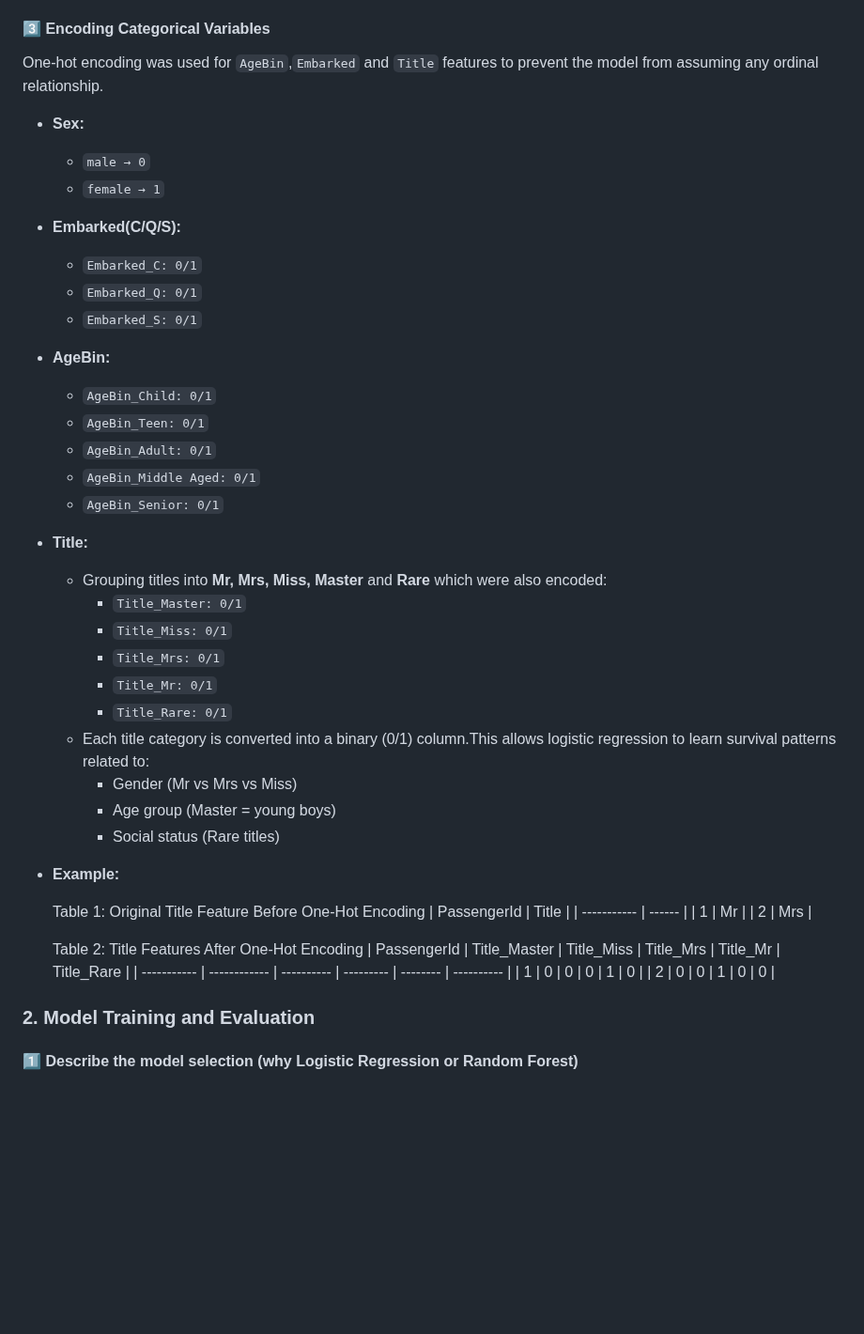
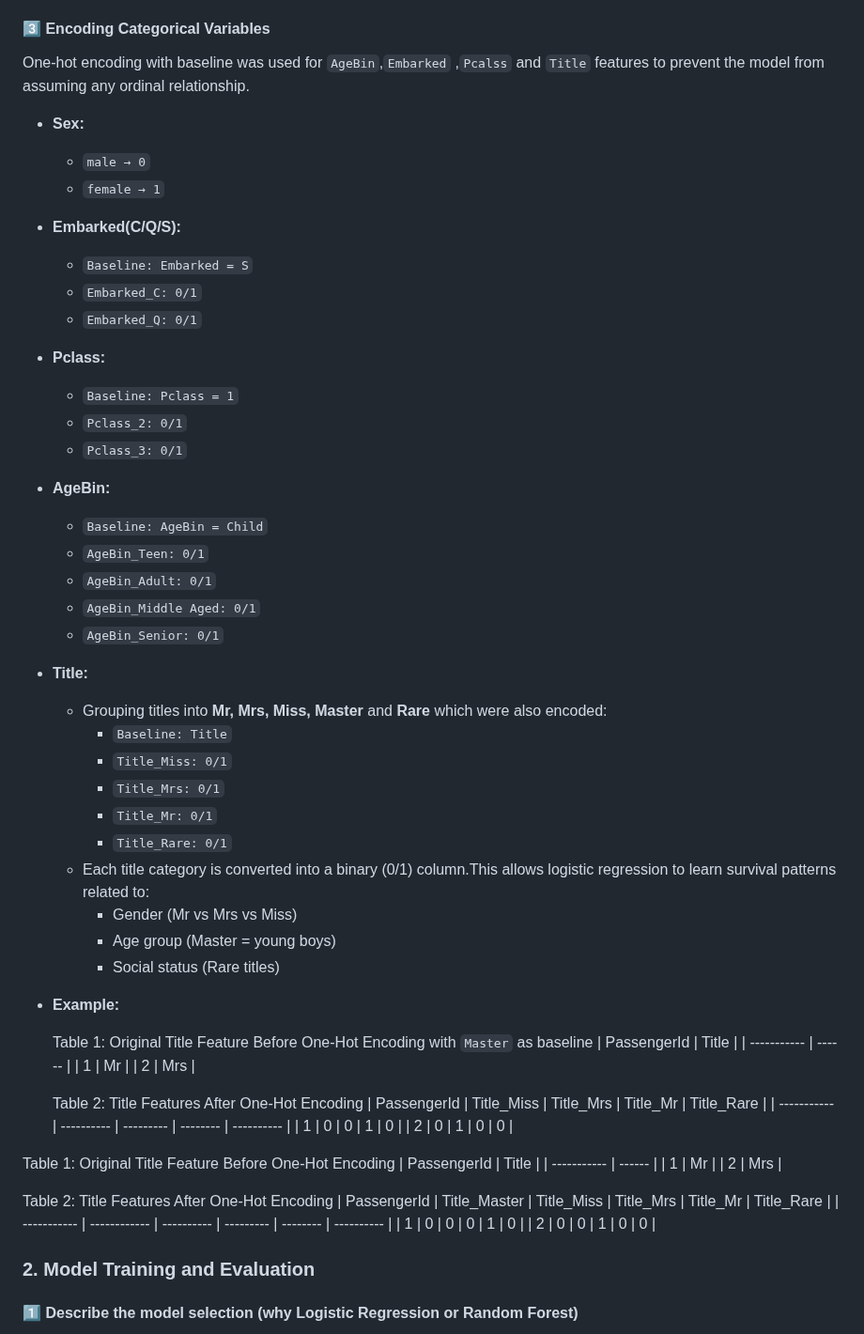
Before and after one commit to teritox/Titanic-Capstone-Project, a Markdown page: README.md, the part around the change. Shown at 94% size. Rendered like a GitHub page; blank space fills up the shorter version.

Commit message:
adding changes of baseline for one hot encoding in Readme

```diff
--- a/README.md
+++ b/README.md
@@ -131,24 +131,28 @@ This feature contains only two missing values, which are unlikely to affect the
 
 #### 3️⃣ Encoding Categorical Variables
 
-One-hot encoding was used for `AgeBin`,`Embarked` and `Title` features to prevent the model from assuming any ordinal relationship.
+One-hot encoding with baseline was used for `AgeBin`,`Embarked` ,`Pcalss` and `Title` features to prevent the model from assuming any ordinal relationship.
 
 - **Sex:**
   - `male → 0`
   - `female → 1`
 - **Embarked(C/Q/S):**
+  - `Baseline: Embarked = S`
   - `Embarked_C: 0/1`
   - `Embarked_Q: 0/1`
-  - `Embarked_S: 0/1`
+- **Pclass:**
+  - `Baseline: Pclass = 1`
+  - `Pclass_2: 0/1`
+  - `Pclass_3: 0/1`
 - **AgeBin:**
-  - `AgeBin_Child: 0/1`
+  - `Baseline: AgeBin = Child`
   - `AgeBin_Teen: 0/1`
   - `AgeBin_Adult: 0/1`
   - `AgeBin_Middle Aged: 0/1`
   - `AgeBin_Senior: 0/1`
 - **Title:**
   - Grouping titles into **Mr, Mrs, Miss, Master** and **Rare** which were also encoded:
-    - `Title_Master: 0/1`
+    - `Baseline: Title`
     - `Title_Miss: 0/1`
     - `Title_Mrs: 0/1`
     - `Title_Mr: 0/1`
@@ -160,17 +164,29 @@ One-hot encoding was used for `AgeBin`,`Embarked` and `Title` features to preven
 
 - **Example:**
 
-  Table 1: Original Title Feature Before One-Hot Encoding
+  Table 1: Original Title Feature Before One-Hot Encoding with `Master` as baseline
   | PassengerId | Title |
   | ----------- | ------ |
   | 1 | Mr |
   | 2 | Mrs |
 
   Table 2: Title Features After One-Hot Encoding
-  | PassengerId | Title_Master | Title_Miss | Title_Mrs | Title_Mr | Title_Rare |
-  | ----------- | ------------ | ---------- | --------- | -------- | ---------- |
-  | 1 | 0 | 0 | 0 | 1 | 0 |
-  | 2 | 0 | 0 | 1 | 0 | 0 |
+  | PassengerId | Title_Miss | Title_Mrs | Title_Mr | Title_Rare |
+  | ----------- | ---------- | --------- | -------- | ---------- |
+  | 1 | 0 | 0 | 1 | 0 |
+  | 2 | 0 | 1 | 0 | 0 |
+
+Table 1: Original Title Feature Before One-Hot Encoding
+| PassengerId | Title |
+| ----------- | ------ |
+| 1 | Mr |
+| 2 | Mrs |
+
+Table 2: Title Features After One-Hot Encoding
+| PassengerId | Title_Master | Title_Miss | Title_Mrs | Title_Mr | Title_Rare |
+| ----------- | ------------ | ---------- | --------- | -------- | ---------- |
+| 1 | 0 | 0 | 0 | 1 | 0 |
+| 2 | 0 | 0 | 1 | 0 | 0 |
 
 ### 2. Model Training and Evaluation
 
```
